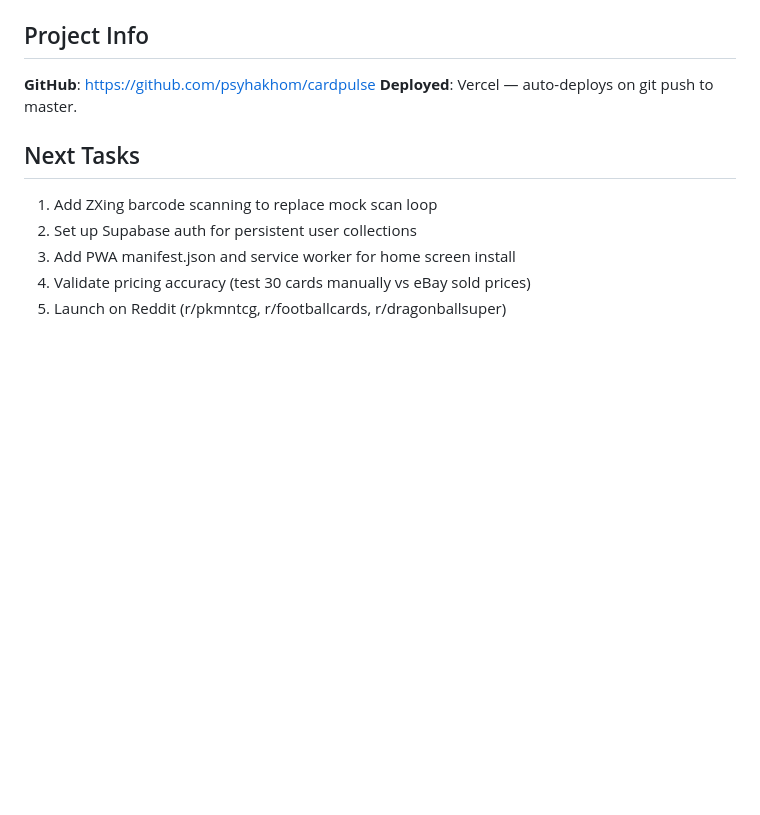
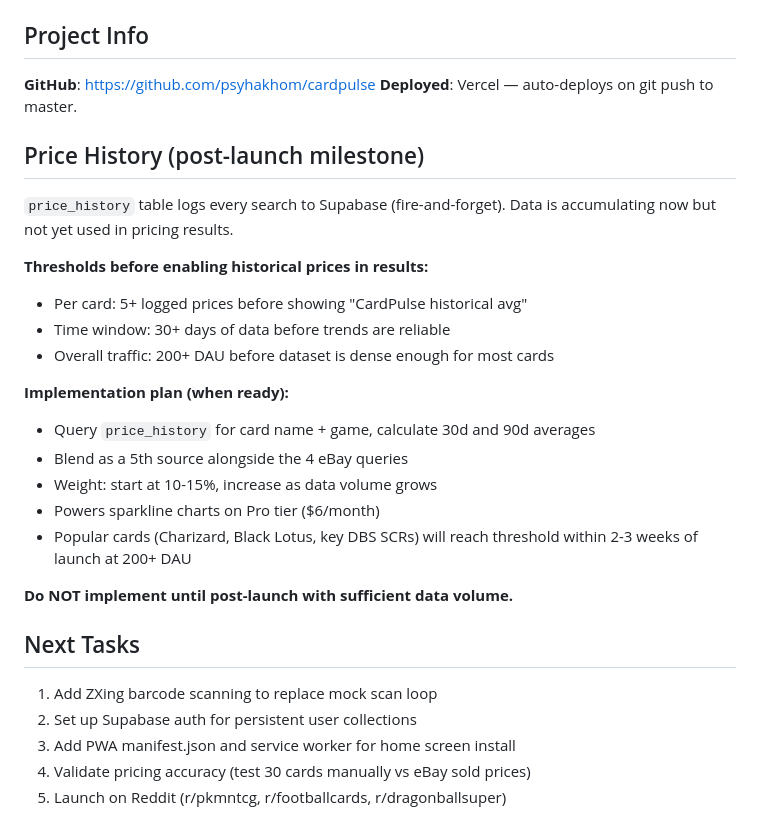
Before and after one commit to psyhakhom/cardpulse, a Markdown page: CLAUDE.md, the part around the change. Rendered like a GitHub page; blank space fills up the shorter version.

Commit message:
add Price History section to CLAUDE.md
Documents price_history milestone plan: thresholds (5+ prices per
card, 30+ days, 200+ DAU), implementation as 5th source at 10-15%
weight, sparkline charts for Pro tier.

Co-Authored-By: Claude Opus 4.6 (1M context) <noreply@anthropic.com>

```diff
--- a/CLAUDE.md
+++ b/CLAUDE.md
@@ -222,6 +222,24 @@ Set in Vercel dashboard → Settings → Environment Variables:
 **GitHub**: https://github.com/psyhakhom/cardpulse
 **Deployed**: Vercel — auto-deploys on git push to master.
 
+## Price History (post-launch milestone)
+
+`price_history` table logs every search to Supabase (fire-and-forget). Data is accumulating now but not yet used in pricing results.
+
+**Thresholds before enabling historical prices in results:**
+- Per card: 5+ logged prices before showing "CardPulse historical avg"
+- Time window: 30+ days of data before trends are reliable
+- Overall traffic: 200+ DAU before dataset is dense enough for most cards
+
+**Implementation plan (when ready):**
+- Query `price_history` for card name + game, calculate 30d and 90d averages
+- Blend as a 5th source alongside the 4 eBay queries
+- Weight: start at 10-15%, increase as data volume grows
+- Powers sparkline charts on Pro tier ($6/month)
+- Popular cards (Charizard, Black Lotus, key DBS SCRs) will reach threshold within 2-3 weeks of launch at 200+ DAU
+
+**Do NOT implement until post-launch with sufficient data volume.**
+
 ## Next Tasks
 
 1. Add ZXing barcode scanning to replace mock scan loop
```
